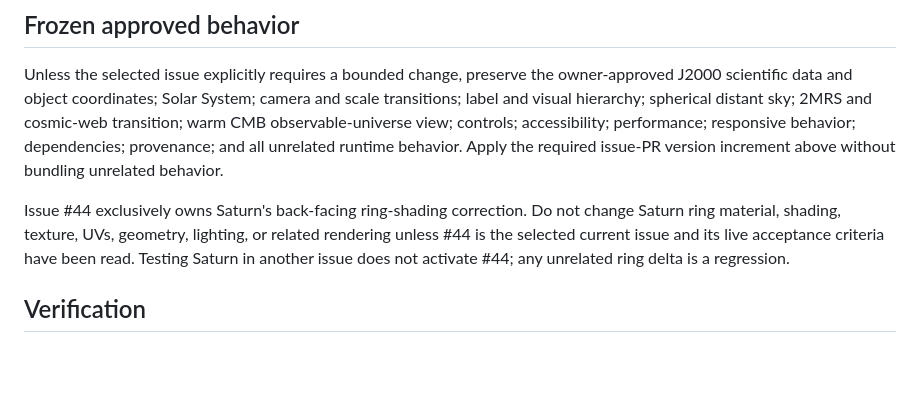
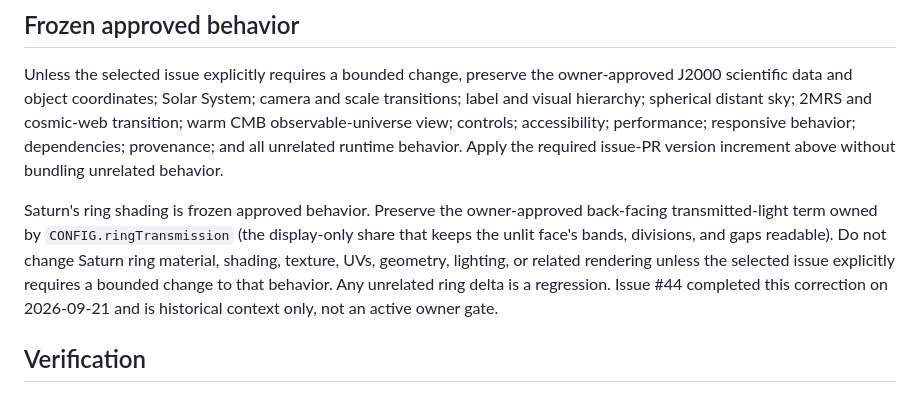
Before and after one commit to XenoVoyage/Helios, a Markdown page: AGENTS.md, the part around the change. GitHub-like rendering; blank space fills up the shorter version.

Commit message:
Docs: freeze Saturn ring shading without a closed-issue gate
Issue #44 is completed. AGENTS.md now keeps CONFIG.ringTransmission as the freeze anchor instead of requiring agents to select #44.

Co-authored-by: Marins <XenoVoyage@users.noreply.github.com>

```diff
--- a/AGENTS.md
+++ b/AGENTS.md
@@ -86,11 +86,14 @@ controls; accessibility; performance; responsive behavior; dependencies;
 provenance; and all unrelated runtime behavior. Apply the required issue-PR
 version increment above without bundling unrelated behavior.
 
-Issue #44 exclusively owns Saturn's back-facing ring-shading correction. Do not
-change Saturn ring material, shading, texture, UVs, geometry, lighting, or
-related rendering unless #44 is the selected current issue and its live
-acceptance criteria have been read. Testing Saturn in another issue does not
-activate #44; any unrelated ring delta is a regression.
+Saturn's ring shading is frozen approved behavior. Preserve the owner-approved
+back-facing transmitted-light term owned by `CONFIG.ringTransmission` (the
+display-only share that keeps the unlit face's bands, divisions, and gaps
+readable). Do not change Saturn ring material, shading, texture, UVs,
+geometry, lighting, or related rendering unless the selected issue explicitly
+requires a bounded change to that behavior. Any unrelated ring delta is a
+regression. Issue #44 completed this correction on 2026-09-21 and is historical
+context only, not an active owner gate.
 
 ## Verification
 
```
